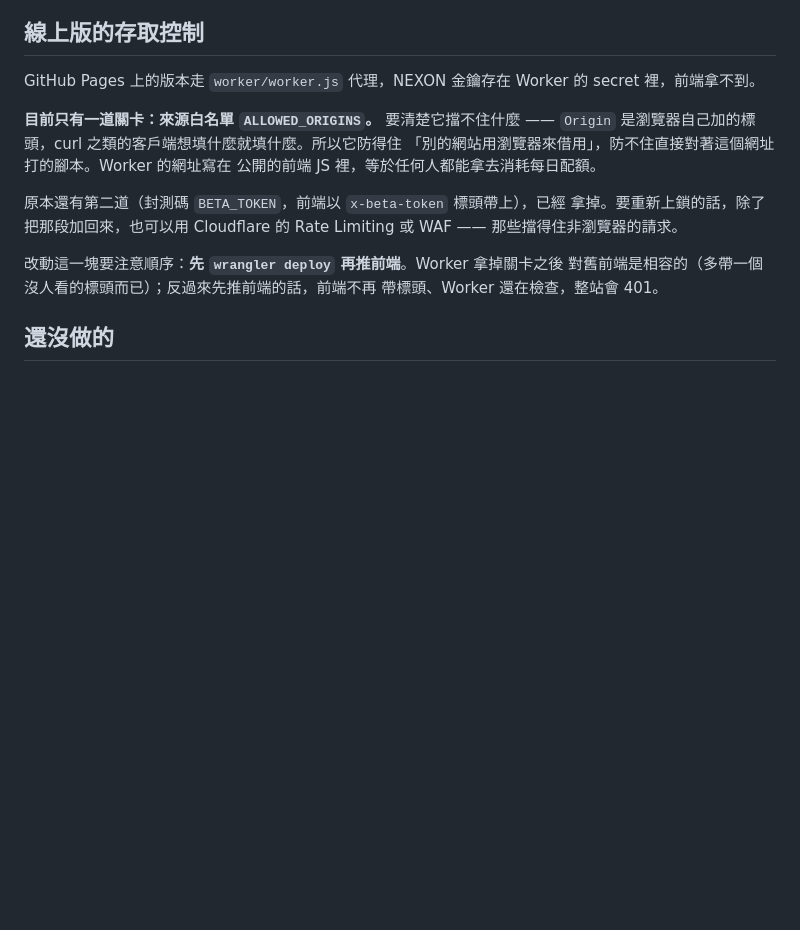
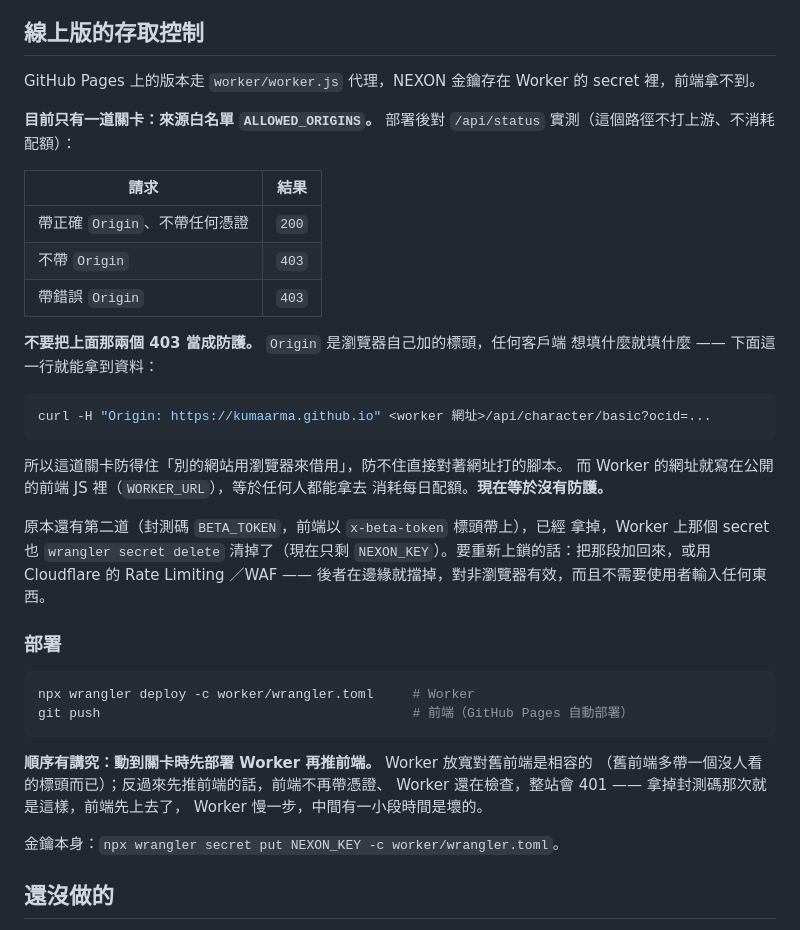
Before and after one commit to kumaarma/maple-tw, a Markdown page: README.md, the part around the change. GitHub-like rendering; blank space fills up the shorter version.

Commit message:
清掉 Worker 上的 BETA_TOKEN，README 補上實測數字與部署順序
secret 刪了，Worker 上現在只剩 NEXON_KEY。刪完再打一次 /api/status 確認
站沒壞（200）。

README 的存取控制那節改成寫實測結果，不是推論：

  帶正確 Origin、不帶任何憑證   200
  不帶 Origin                   403
  帶錯誤 Origin                 403

那兩個 403 看起來像有防護，其實不是 —— Origin 是瀏覽器自己加的標頭，
任何客戶端想填什麼就填什麼。README 直接放了那一行 curl，照著打就拿得到
資料。這比只寫「擋不住非瀏覽器」清楚，也不容易被誤讀成安全。

順便補一節「部署」。這個 repo 之前完全沒有部署說明，wrangler 指令一句都
沒寫過。順序那段是照這次踩到的寫的：拿掉封測碼時我先推了前端、Worker
慢一步，中間有一小段時間整站 401。動到關卡時要先部署 Worker 再推前端，
因為 Worker 放寬對舊前端是相容的，反過來不是。

Co-Authored-By: Claude Opus 5 <noreply@anthropic.com>

````diff
--- a/README.md
+++ b/README.md
@@ -201,18 +201,44 @@ API 每天只給一張快照，所以「經驗」分頁是逐日抓 `character/b
 GitHub Pages 上的版本走 `worker/worker.js` 代理，NEXON 金鑰存在 Worker 的
 secret 裡，前端拿不到。
 
-**目前只有一道關卡：來源白名單 `ALLOWED_ORIGINS`。** 要清楚它擋不住什麼 ——
-`Origin` 是瀏覽器自己加的標頭，curl 之類的客戶端想填什麼就填什麼。所以它防得住
-「別的網站用瀏覽器來借用」，防不住直接對著這個網址打的腳本。Worker 的網址寫在
-公開的前端 JS 裡，等於任何人都能拿去消耗每日配額。
+**目前只有一道關卡：來源白名單 `ALLOWED_ORIGINS`。** 部署後對 `/api/status`
+實測（這個路徑不打上游、不消耗配額）：
+
+| 請求 | 結果 |
+|---|---|
+| 帶正確 `Origin`、不帶任何憑證 | `200` |
+| 不帶 `Origin` | `403` |
+| 帶錯誤 `Origin` | `403` |
+
+**不要把上面那兩個 403 當成防護。** `Origin` 是瀏覽器自己加的標頭，任何客戶端
+想填什麼就填什麼 —— 下面這一行就能拿到資料：
+
+```bash
+curl -H "Origin: https://kumaarma.github.io" <worker 網址>/api/character/basic?ocid=...
+```
+
+所以這道關卡防得住「別的網站用瀏覽器來借用」，防不住直接對著網址打的腳本。
+而 Worker 的網址就寫在公開的前端 JS 裡（`WORKER_URL`），等於任何人都能拿去
+消耗每日配額。**現在等於沒有防護。**
 
 原本還有第二道（封測碼 `BETA_TOKEN`，前端以 `x-beta-token` 標頭帶上），已經
-拿掉。要重新上鎖的話，除了把那段加回來，也可以用 Cloudflare 的 Rate Limiting
-或 WAF —— 那些擋得住非瀏覽器的請求。
+拿掉，Worker 上那個 secret 也 `wrangler secret delete` 清掉了（現在只剩
+`NEXON_KEY`）。要重新上鎖的話：把那段加回來，或用 Cloudflare 的 Rate Limiting
+／WAF —— 後者在邊緣就擋掉，對非瀏覽器有效，而且不需要使用者輸入任何東西。
 
-改動這一塊要注意順序：**先 `wrangler deploy` 再推前端**。Worker 拿掉關卡之後
-對舊前端是相容的（多帶一個沒人看的標頭而已）；反過來先推前端的話，前端不再
-帶標頭、Worker 還在檢查，整站會 401。
+### 部署
+
+```bash
+npx wrangler deploy -c worker/wrangler.toml     # Worker
+git push                                        # 前端（GitHub Pages 自動部署）
+```
+
+**順序有講究：動到關卡時先部署 Worker 再推前端。** Worker 放寬對舊前端是相容的
+（舊前端多帶一個沒人看的標頭而已）；反過來先推前端的話，前端不再帶憑證、
+Worker 還在檢查，整站會 401 —— 拿掉封測碼那次就是這樣，前端先上去了，
+Worker 慢一步，中間有一小段時間是壞的。
+
+金鑰本身：`npx wrangler secret put NEXON_KEY -c worker/wrangler.toml`。
 
 ## 還沒做的
 
````
